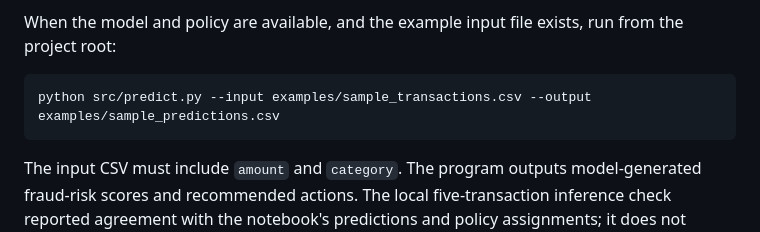
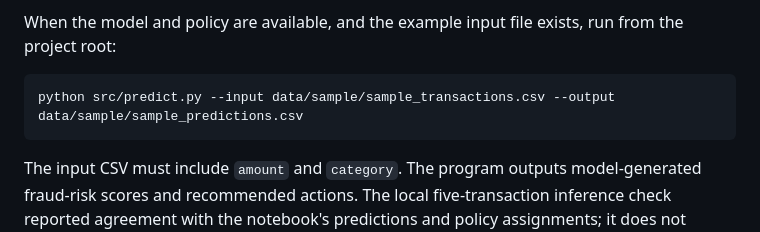
Before and after one commit to moradahmadnasab/intelligent-transaction-risk-platform, a Markdown page: README.md, the part around the change. Rendered like a GitHub page.

Commit message:
Fix input and output paths in README
Updated file paths in prediction command examples.

````diff
--- a/README.md
+++ b/README.md
@@ -144,7 +144,7 @@ The current `.gitignore` excludes `models/*.joblib`, so **cloning the repository
 When the model and policy are available, and the example input file exists, run from the project root:
 
 ```bash
-python src/predict.py --input examples/sample_transactions.csv --output examples/sample_predictions.csv
+python src/predict.py --input data/sample/sample_transactions.csv --output data/sample/sample_predictions.csv
 ```
 
 The input CSV must include `amount` and `category`. The program outputs model-generated fraud-risk scores and recommended actions. The local five-transaction inference check reported agreement with the notebook's predictions and policy assignments; it does not establish broader deployment readiness.
````
